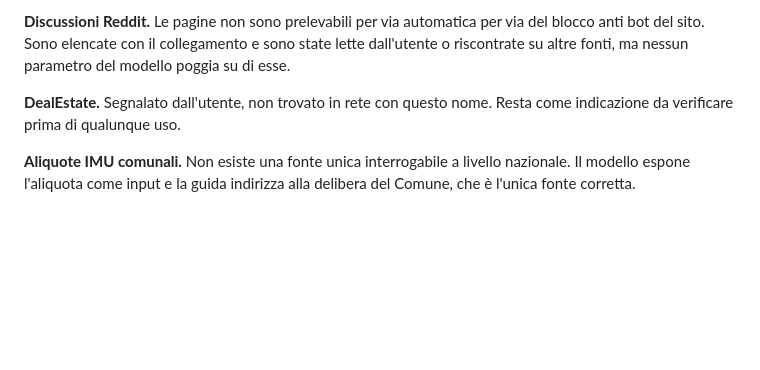
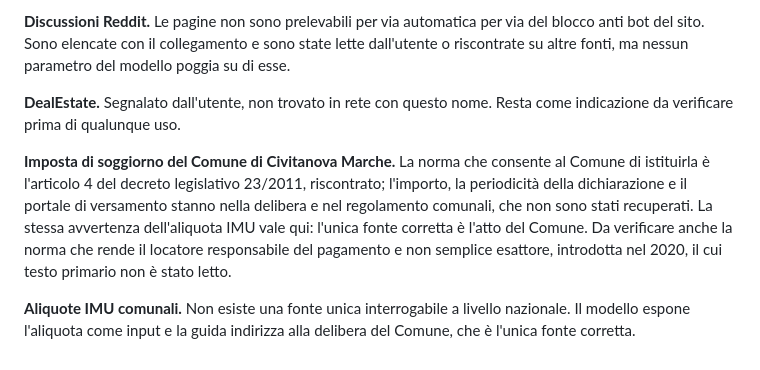
Before and after one commit to alesop95/real-estate, a Markdown page: docs/fonti.md, the part around the change. Rendered like a GitHub page; blank space fills up the shorter version.

```diff
--- a/docs/fonti.md
+++ b/docs/fonti.md
@@ -246,4 +246,6 @@ Un registro che non elenca ciò che non è riuscito a verificare è incompleto.
 
 **DealEstate.** Segnalato dall'utente, non trovato in rete con questo nome. Resta come indicazione da verificare prima di qualunque uso.
 
+**Imposta di soggiorno del Comune di Civitanova Marche.** La norma che consente al Comune di istituirla è l'articolo 4 del decreto legislativo 23/2011, riscontrato; l'importo, la periodicità della dichiarazione e il portale di versamento stanno nella delibera e nel regolamento comunali, che non sono stati recuperati. La stessa avvertenza dell'aliquota IMU vale qui: l'unica fonte corretta è l'atto del Comune. Da verificare anche la norma che rende il locatore responsabile del pagamento e non semplice esattore, introdotta nel 2020, il cui testo primario non è stato letto.
+
 **Aliquote IMU comunali.** Non esiste una fonte unica interrogabile a livello nazionale. Il modello espone l'aliquota come input e la guida indirizza alla delibera del Comune, che è l'unica fonte corretta.
```
Also changed, not shown: docs/fiscalita-locazione.md (+2 -0 lines), docs/vault-obsidian.md (+1 -1 lines).
